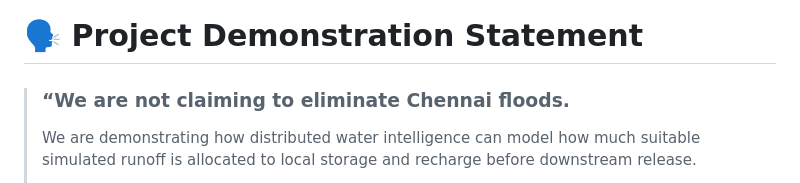
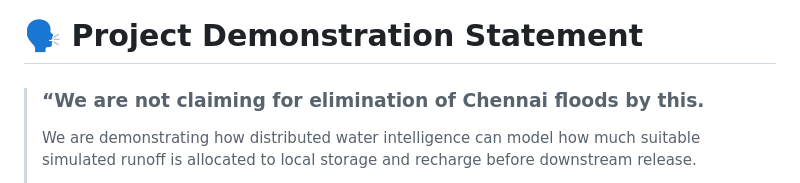
Before and after one commit to Janicebenita/chennai-water-bank-ai, a Markdown page: README.md, the part around the change. GitHub-like rendering.

Commit message:
Update project demonstration statement wording

```diff
--- a/README.md
+++ b/README.md
@@ -1274,7 +1274,7 @@ Point to Accept, Reject and Request More Evidence.
 
 # 🗣️ Project Demonstration Statement
 
-> ### “We are not claiming to eliminate Chennai floods.
+> ### “We are not claiming for elimination of Chennai floods by this.
 >
 > We are demonstrating how distributed water intelligence can model how
 > much suitable simulated runoff is allocated to local storage and
```
